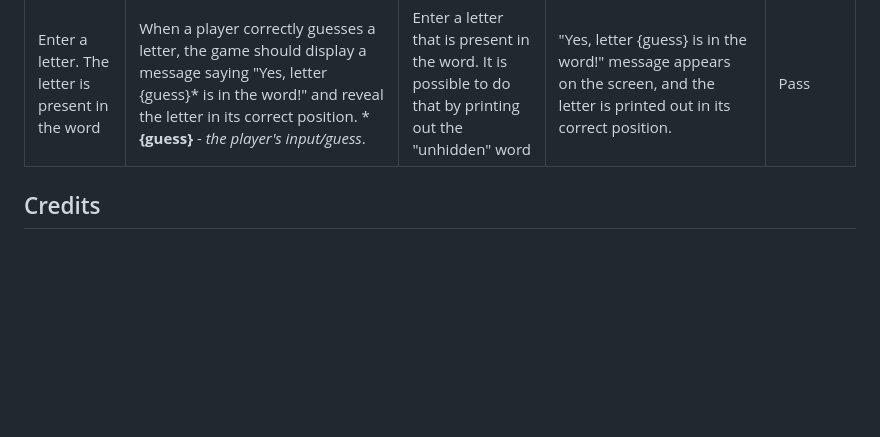
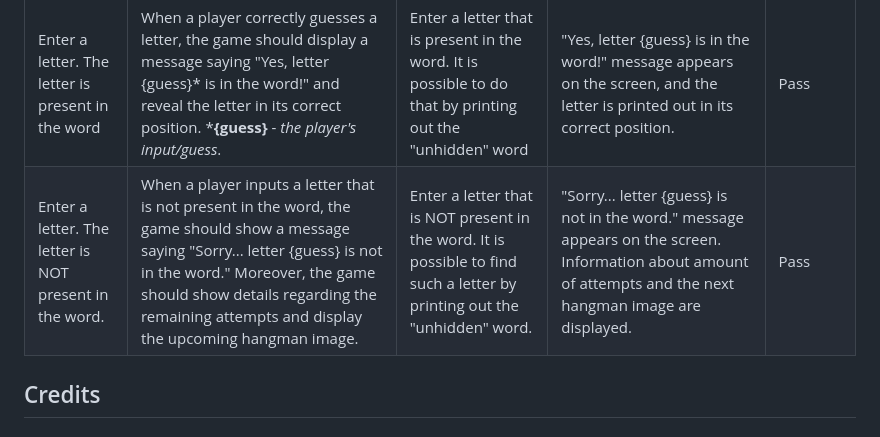
Before and after one commit to Kattis91/hangman, a Markdown page: README.md, the part around the change. Rendered like a GitHub page; blank space fills up the shorter version.

Commit message:
Add information about manual testing of the 'Enter a letter' section in cases when a player makes an incorrect guess

```diff
--- a/README.md
+++ b/README.md
@@ -189,8 +189,7 @@ No errors were found when passing through the official [PEP8 Linter](https://pep
 | Are you ready to play? (NO) | When a player chooses not to play and writes "no" in the terminal, a player should receive a message stating "You are welcome back another time. Have a nice day!" | Enter "no" in the terminal | "You are welcome back another time. Have a nice day!" message appears on the screen. | Pass
 | Are you ready to play? (Neither YES or NO) | When a player enters something else than "yes" or "no", a player should receive an error message stating "You entered {player_choice}, please enter 'yes' or 'no'". The message should repeat itself until 'yes' or 'no' is entered. ***{player_choice}** - _the player's specific input_. | Enter something else than 'yes' or 'no'. | "You entered {player_choice}, please enter 'yes' or 'no'" message appears on the screen until 'yes' or 'no' is entered | Pass
 | Enter a letter. The letter is present in the word | When a player correctly guesses a letter, the game should display a message saying "Yes, letter {guess}* is in the word!" and reveal the letter in its correct position. ***{guess}** - _the player's input/guess_. | Enter a letter that is present in the word. It is possible to do that by printing out the "unhidden" word | "Yes, letter {guess} is in the word!" message appears on the screen, and the letter is printed out in its correct position. | Pass
-
-
+| Enter a letter. The letter is NOT present in the word. | When a player inputs a letter that is not present in the word, the game should show a message saying "Sorry... letter {guess} is not in the word." Moreover, the game should show details regarding the remaining attempts and display the upcoming hangman image. | Enter a letter that is NOT present in the word. It is possible to find such a letter by printing out the "unhidden" word. | "Sorry... letter {guess} is not in the word." message appears on the screen. Information about amount of attempts and the next hangman image are displayed.| Pass
 
 
 ## Credits
```
